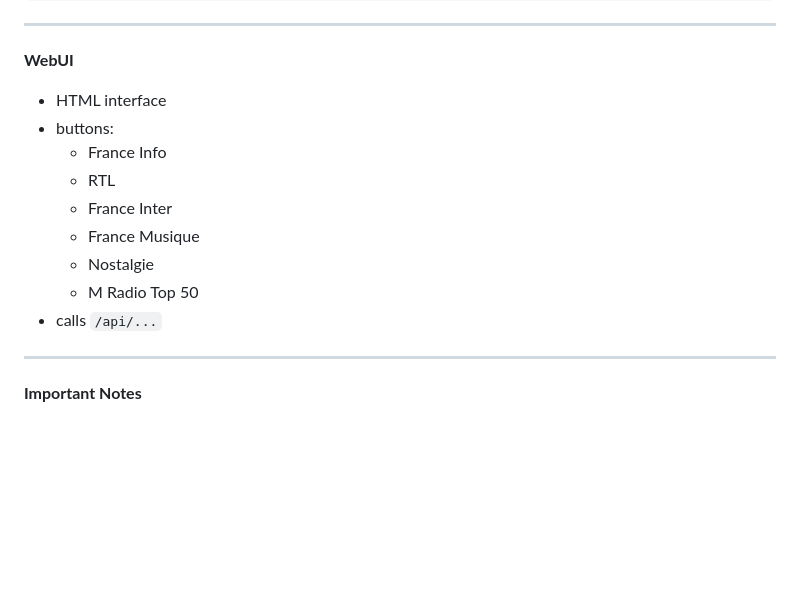
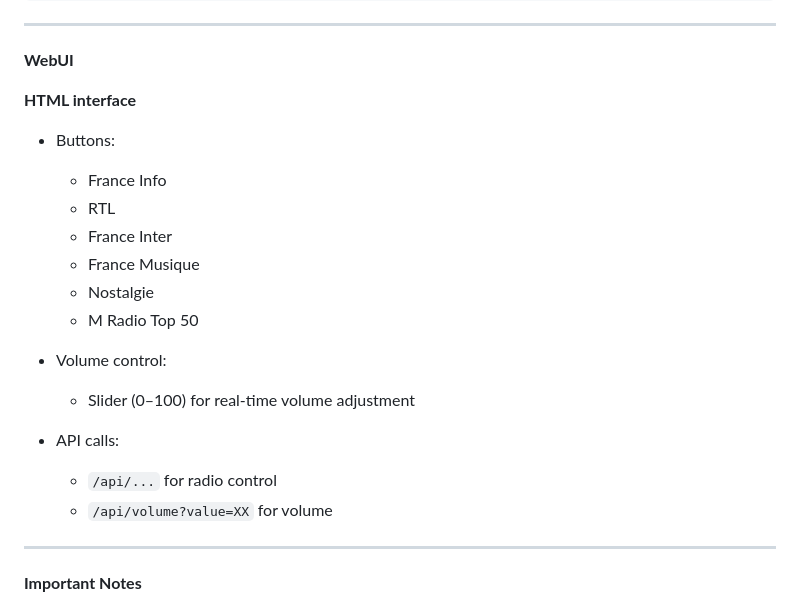
Before and after one commit to philippe86220/UNO-Q--WebRadio, a Markdown page: README.md, the part around the change. GitHub-like rendering; blank space fills up the shorter version.

```diff
--- a/README.md
+++ b/README.md
@@ -500,15 +500,22 @@ ui.expose_api("GET", "/api/info", lambda: proxy_get("/info"))
 
 **WebUI**
 
-- HTML interface
-- buttons:
+**HTML interface**
+
+- Buttons:
   - France Info
   - RTL
   - France Inter
   - France Musique
   - Nostalgie
   - M Radio Top 50
-- calls `/api/...`
+
+- Volume control:
+  - Slider (0–100) for real-time volume adjustment
+
+- API calls:
+  - `/api/...` for radio control
+  - `/api/volume?value=XX` for volume
 
 ---
 
```
